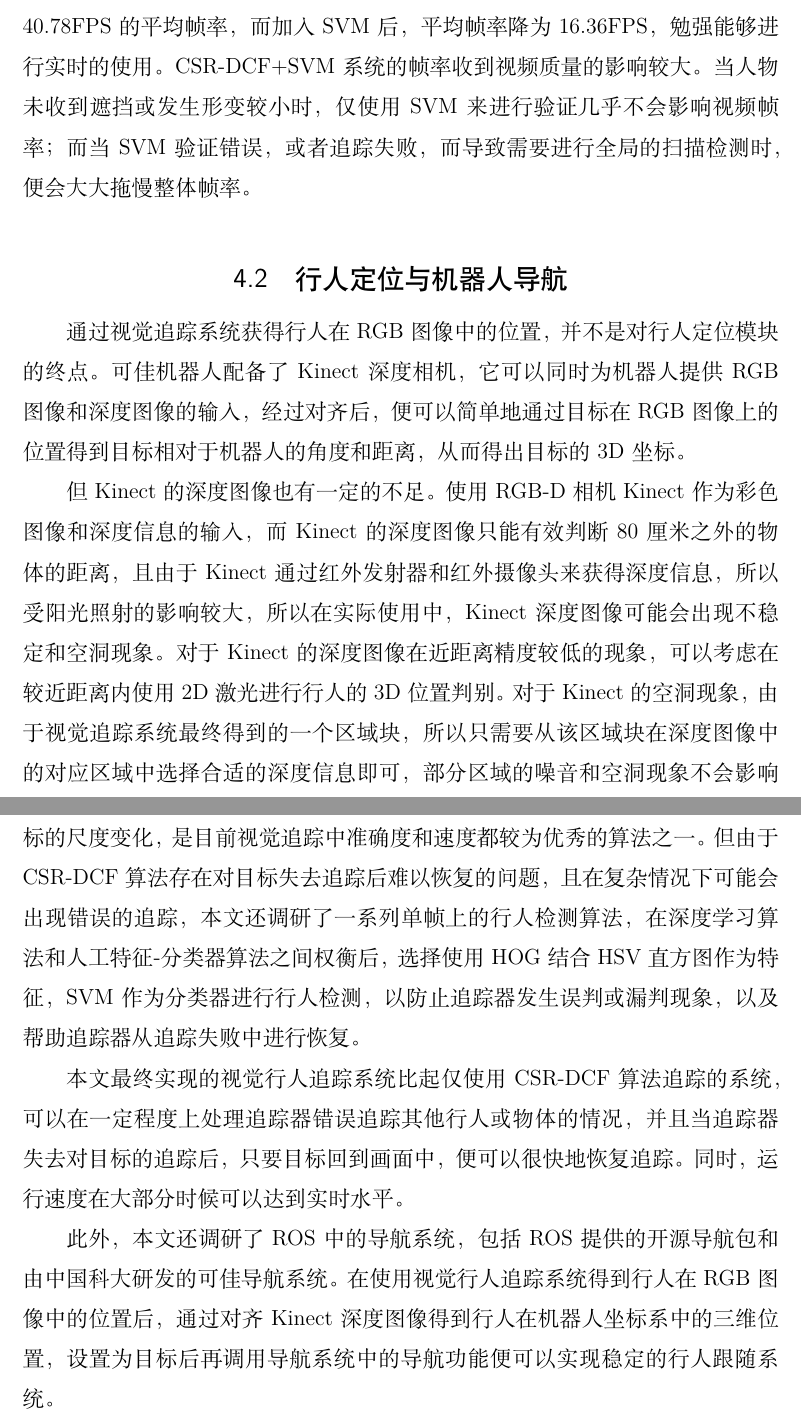
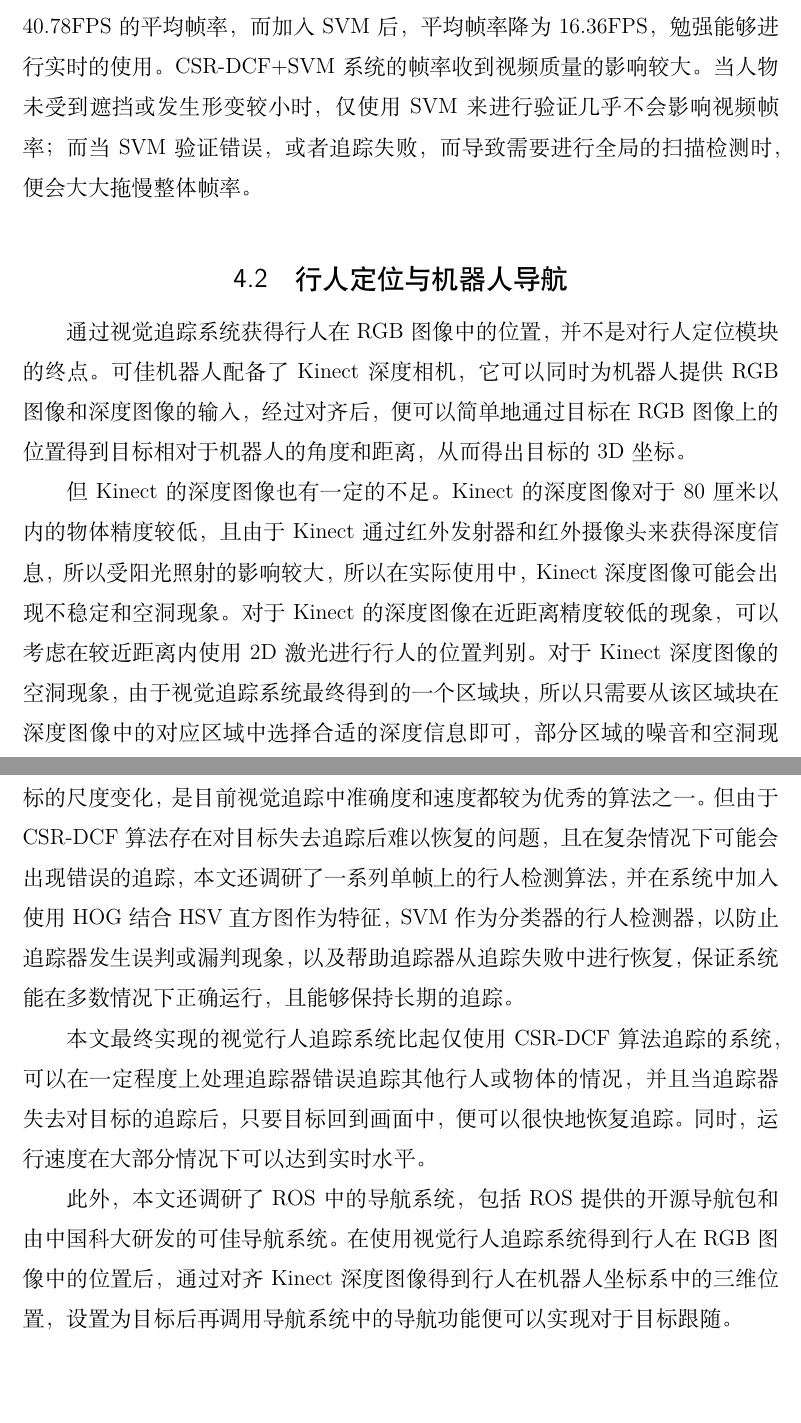
Before and after one commit to wwqqqqq/Pedestrian-Tracking-and-Following, a LaTeX thesis (main.tex, which reads chapters/conclusion.tex, chapters/system.tex): two parts of pages 35 and 36 of 41 before the commit and two parts of pages 37 and 38 of 43 after it, joined at a grey line, cut so that both start at the same text, the shorter picture padded with empty space. Compiled offline with XeLaTeX; a missing font is replaced by an installed copy or a similar font.

Commit message:
print version

```diff
--- a/chapters/conclusion.tex
+++ b/chapters/conclusion.tex
@@ -2,8 +2,8 @@
 
 \chapter{总结}
 
-  通过对于已有机器人行人跟随解决方案的调研，本文确定了从视觉行人追踪算法为基础的机器人行人跟随方法。在视觉行人追踪领域，调研了常用的包括卡尔曼滤波、粒子滤波、均值漂移、相关滤波等视觉目标追踪算法，经过实验后，最终选定了相关滤波中的CSR-DCF算法作为本文系统中追踪器的实现算法。CSR-DCF算法对于遮挡、形变、光照都在一定程度上鲁棒，且可以适应目标的尺度变化，是目前视觉追踪中准确度和速度都较为优秀的算法之一。但由于CSR-DCF算法存在对目标失去追踪后难以恢复的问题，且在复杂情况下可能会出现错误的追踪，本文还调研了一系列单帧上的行人检测算法，在深度学习算法和人工特征-分类器算法之间权衡后，选择使用HOG结合HSV直方图作为特征，SVM作为分类器进行行人检测，以防止追踪器发生误判或漏判现象，以及帮助追踪器从追踪失败中进行恢复。
+  通过对于已有机器人行人跟随解决方案的调研，本文确定了从视觉行人追踪算法为基础的机器人行人跟随方法。在视觉行人追踪领域，调研了常用的包括卡尔曼滤波、粒子滤波、均值漂移、相关滤波等视觉目标追踪算法，经过实验后，最终选定了相关滤波中的CSR-DCF算法作为本文系统中追踪器的实现算法。CSR-DCF算法对于遮挡、形变、光照都在一定程度上鲁棒，且可以适应目标的尺度变化，是目前视觉追踪中准确度和速度都较为优秀的算法之一。但由于CSR-DCF算法存在对目标失去追踪后难以恢复的问题，且在复杂情况下可能会出现错误的追踪，本文还调研了一系列单帧上的行人检测算法，并在系统中加入使用HOG结合HSV直方图作为特征，SVM作为分类器的行人检测器，以防止追踪器发生误判或漏判现象，以及帮助追踪器从追踪失败中进行恢复，保证系统能在多数情况下正确运行，且能够保持长期的追踪。
 
-  本文最终实现的视觉行人追踪系统比起仅使用CSR-DCF算法追踪的系统，可以在一定程度上处理追踪器错误追踪其他行人或物体的情况，并且当追踪器失去对目标的追踪后，只要目标回到画面中，便可以很快地恢复追踪。同时，运行速度在大部分时候可以达到实时水平。
+  本文最终实现的视觉行人追踪系统比起仅使用CSR-DCF算法追踪的系统，可以在一定程度上处理追踪器错误追踪其他行人或物体的情况，并且当追踪器失去对目标的追踪后，只要目标回到画面中，便可以很快地恢复追踪。同时，运行速度在大部分情况下可以达到实时水平。
 
-  此外，本文还调研了ROS中的导航系统，包括ROS提供的开源导航包和由中国科大研发的可佳导航系统。在使用视觉行人追踪系统得到行人在RGB图像中的位置后，通过对齐Kinect深度图像得到行人在机器人坐标系中的三维位置，设置为目标后再调用导航系统中的导航功能便可以实现稳定的行人跟随系统。
+  此外，本文还调研了ROS中的导航系统，包括ROS提供的开源导航包和由中国科大研发的可佳导航系统。在使用视觉行人追踪系统得到行人在RGB图像中的位置后，通过对齐Kinect深度图像得到行人在机器人坐标系中的三维位置，设置为目标后再调用导航系统中的导航功能便可以实现对于目标跟随。
--- a/chapters/system.tex
+++ b/chapters/system.tex
@@ -79,12 +79,12 @@
   实际上，在大部分情况下，由于CSR-DCF算法自身良好的性能，SVM对其的帮助有限，但在复杂情况下追踪失败，或者有遮挡情况下追踪器错误追踪了其他物体，由于尺度变化导致界限框处于错误的尺度等情况时，SVM便能对其提供有效地校正措施。如图\ref{fig:samples}所示。
 
 
-  在追踪速度方面，在测试的14个视频上，单独使用CSR-DCF可以达到40.78FPS的平均帧率，而加入SVM后，平均帧率降为16.36FPS，勉强能够进行实时的使用。CSR-DCF+SVM系统的帧率收到视频质量的影响较大。当人物未收到遮挡或发生形变较小时，仅使用SVM来进行验证几乎不会影响视频帧率；而当SVM验证错误，或者追踪失败，而导致需要进行全局的扫描检测时，便会大大拖慢整体帧率。
+  在追踪速度方面，在测试的14个视频上，单独使用CSR-DCF可以达到40.78FPS的平均帧率，而加入SVM后，平均帧率降为16.36FPS，勉强能够进行实时的使用。CSR-DCF+SVM系统的帧率收到视频质量的影响较大。当人物未受到遮挡或发生形变较小时，仅使用SVM来进行验证几乎不会影响视频帧率；而当SVM验证错误，或者追踪失败，而导致需要进行全局的扫描检测时，便会大大拖慢整体帧率。
 
 \section{行人定位与机器人导航}
 
   通过视觉追踪系统获得行人在RGB图像中的位置，并不是对行人定位模块的终点。可佳机器人配备了Kinect深度相机，它可以同时为机器人提供RGB图像和深度图像的输入，经过对齐后，便可以简单地通过目标在RGB图像上的位置得到目标相对于机器人的角度和距离，从而得出目标的3D坐标。
 
-  但Kinect的深度图像也有一定的不足。使用RGB-D相机Kinect作为彩色图像和深度信息的输入，而Kinect的深度图像只能有效判断80厘米之外的物体的距离，且由于Kinect通过红外发射器和红外摄像头来获得深度信息，所以受阳光照射的影响较大，所以在实际使用中，Kinect深度图像可能会出现不稳定和空洞现象。对于Kinect的深度图像在近距离精度较低的现象，可以考虑在较近距离内使用2D激光进行行人的3D位置判别。对于Kinect的空洞现象，由于视觉追踪系统最终得到的一个区域块，所以只需要从该区域块在深度图像中的对应区域中选择合适的深度信息即可，部分区域的噪音和空洞现象不会影响到最终的结果。
+  但Kinect的深度图像也有一定的不足。Kinect的深度图像对于80厘米以内的物体精度较低，且由于Kinect通过红外发射器和红外摄像头来获得深度信息，所以受阳光照射的影响较大，所以在实际使用中，Kinect深度图像可能会出现不稳定和空洞现象。对于Kinect的深度图像在近距离精度较低的现象，可以考虑在较近距离内使用2D激光进行行人的位置判别。对于Kinect深度图像的空洞现象，由于视觉追踪系统最终得到的一个区域块，所以只需要从该区域块在深度图像中的对应区域中选择合适的深度信息即可，部分区域的噪音和空洞现象不会影响到最终的结果。
 
   在第三章中已经对ROS导航和可佳导航进行了调研，二者都有较为稳定鲁棒的导航功能。在得到目标的坐标后，可以选择调用ROS导航或可佳导航模块，将目的地实时地设置在行人目前所在位置，同时为了不妨碍行人的动作，还需要注意与行人保持一定的距离，在达到这个距离后停止机器人的移动。这样便可以实现一个较为稳定、交互友好的机器人行人跟随系统。
--- a/main.tex
+++ b/main.tex
@@ -2,7 +2,7 @@
 % !TeX program = xelatex
 % !TeX spellcheck = en_US
 
-\documentclass[bachelor,arabic,pdf]{ustcthesis}
+\documentclass[bachelor,arabic,print]{ustcthesis}
 % doctor|master|bachelor [academic|professional] [chinese|english] [print|pdf]
 % [super|numebers|authoryear]
 
```
